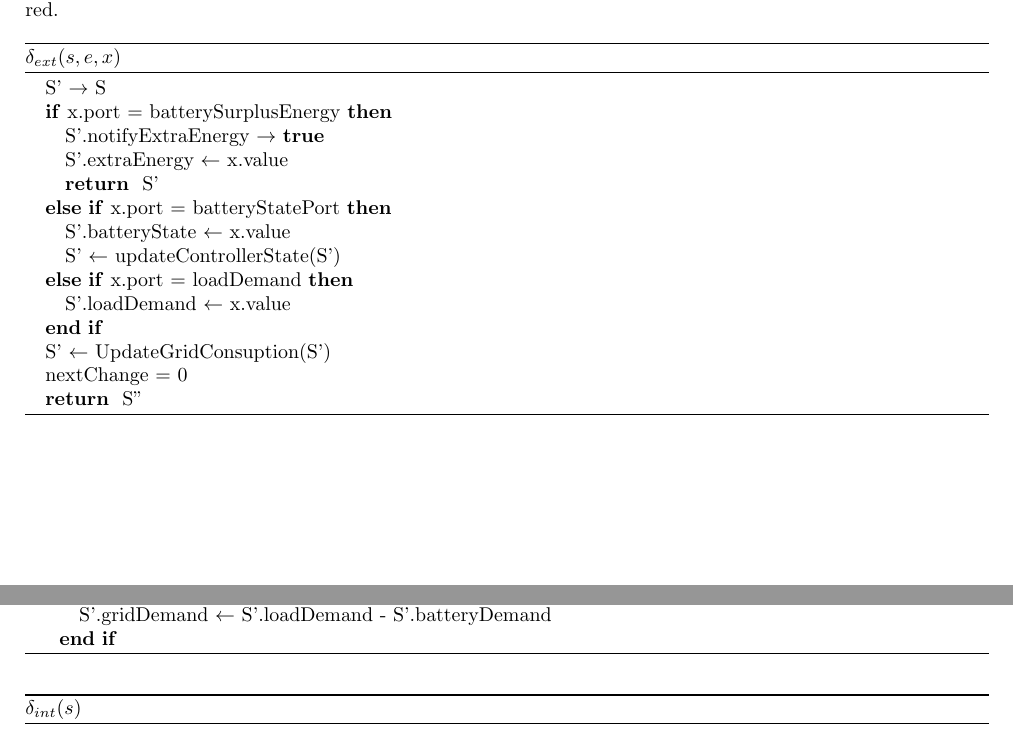
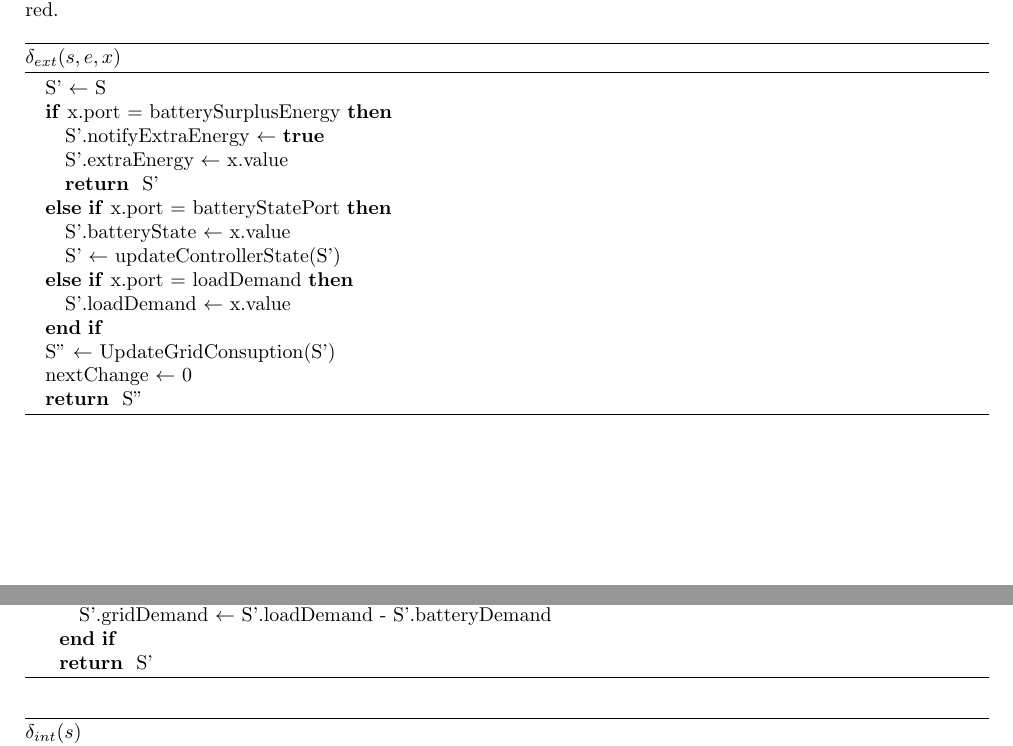
Before and after one commit to plbalbi/SED-TP1-informe, a LaTeX document (main.tex, which reads secciones/especificacion_modelo.tex): two parts of pages 7 and 8 of 16, joined at a grey line, cut so that both start at the same text. Compiled offline with pdfLaTeX.

Commit message:
correccion right left

```diff
--- a/secciones/especificacion_modelo.tex
+++ b/secciones/especificacion_modelo.tex
@@ -200,9 +200,9 @@ lo enviará a la red.
 
 % TODO: Update all function below
 \deltaExt{
-    \STATE S' $\rightarrow$ S
+    \STATE S' $\leftarrow$ S
     \IF {x.port = batterySurplusEnergy}
-        \STATE S'.notifyExtraEnergy $\rightarrow$ \textbf{true}
+        \STATE S'.notifyExtraEnergy $\leftarrow$ \textbf{true}
         \STATE S'.extraEnergy $\leftarrow$ x.value
         \RETURN S'
     \ELSIF {x.port = batteryStatePort}
@@ -241,6 +241,7 @@ lo enviará a la red.
             \STATE S'.batteryDemand $\leftarrow$ min(S'.loadDemand, MAXIMUM\_POWER)
             \STATE S'.gridDemand $\leftarrow$ S'.loadDemand - S'.batteryDemand
         \ENDIF
+        \RETURN S'
     \end{algorithmic}
 \end{algorithm}
 
```
Also changed, not shown: secciones/especificacion_modelo.tex (4 more changed lines).
